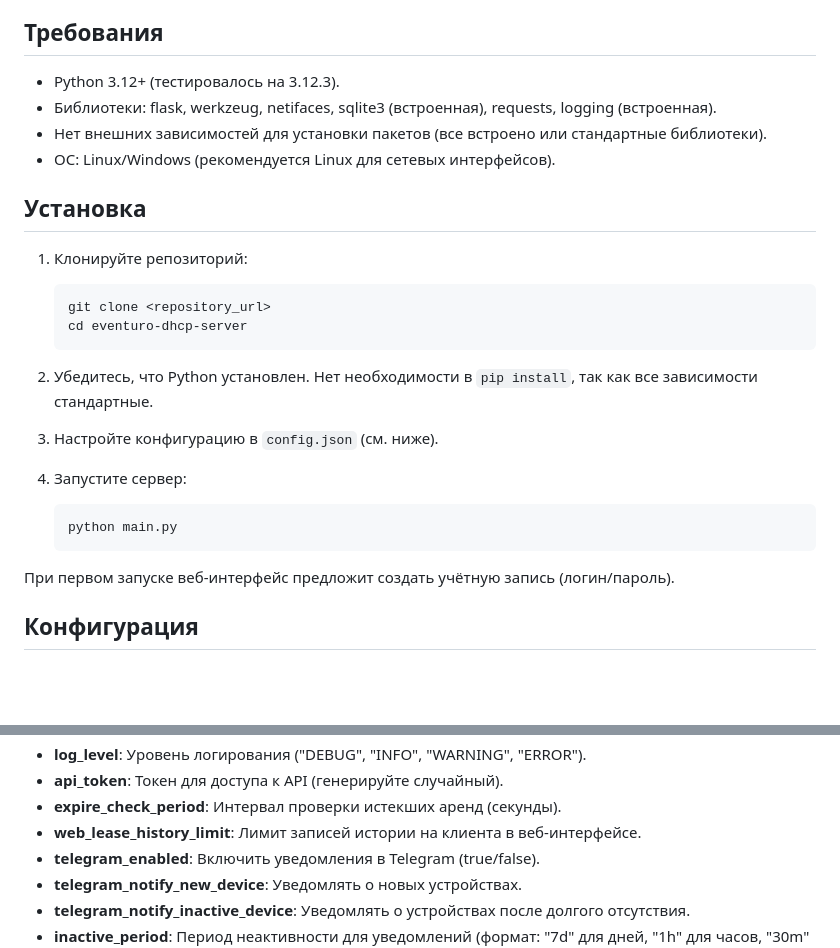
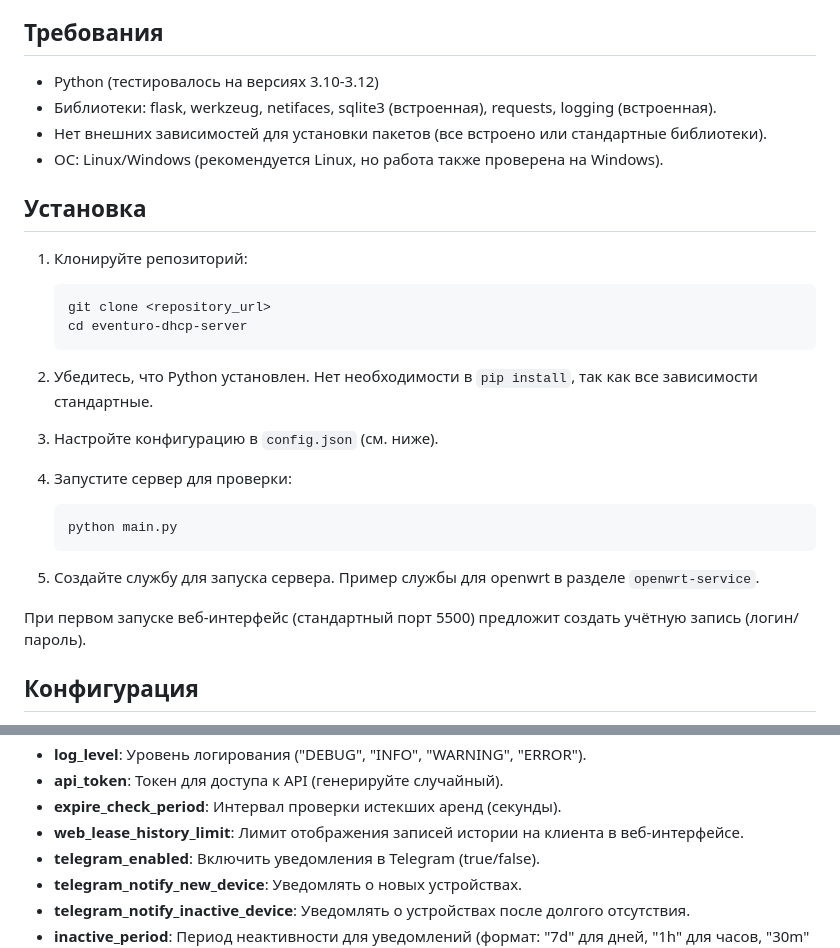
Before and after one commit to AledarWay/Eventuro-DHCP-Server, a Markdown page: README.md, 2 parts joined by grey strips. Rendered like a GitHub page; blank space fills up the shorter version.

````diff
--- a/README.md
+++ b/README.md
@@ -25,10 +25,10 @@
 
 ## Требования
 
-- Python 3.12+ (тестировалось на 3.12.3).
+- Python (тестировалось на версиях 3.10-3.12)
 - Библиотеки: flask, werkzeug, netifaces, sqlite3 (встроенная), requests, logging (встроенная).
 - Нет внешних зависимостей для установки пакетов (все встроено или стандартные библиотеки).
-- ОС: Linux/Windows (рекомендуется Linux для сетевых интерфейсов).
+- ОС: Linux/Windows (рекомендуется Linux, но работа также проверена на Windows).
 
 ## Установка
 
@@ -42,12 +42,14 @@
 
 3. Настройте конфигурацию в `config.json` (см. ниже).
 
-4. Запустите сервер:
+4. Запустите сервер для проверки:
    ```
    python main.py
    ```
 
-При первом запуске веб-интерфейс предложит создать учётную запись (логин/пароль).
+5. Создайте службу для запуска сервера. Пример службы для openwrt в разделе `openwrt-service`.
+
+При первом запуске веб-интерфейс (стандартный порт 5500) предложит создать учётную запись (логин/пароль).
 
 ## Конфигурация
 
@@ -113,7 +115,7 @@
 - **log_level**: Уровень логирования ("DEBUG", "INFO", "WARNING", "ERROR").
 - **api_token**: Токен для доступа к API (генерируйте случайный).
 - **expire_check_period**: Интервал проверки истекших аренд (секунды).
-- **web_lease_history_limit**: Лимит записей истории на клиента в веб-интерфейсе.
+- **web_lease_history_limit**: Лимит отображения записей истории на клиента в веб-интерфейсе.
 - **telegram_enabled**: Включить уведомления в Telegram (true/false).
 - **telegram_notify_new_device**: Уведомлять о новых устройствах.
 - **telegram_notify_inactive_device**: Уведомлять о устройствах после долгого отсутствия.
````
